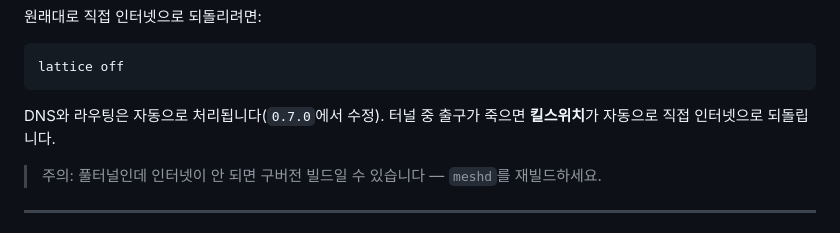
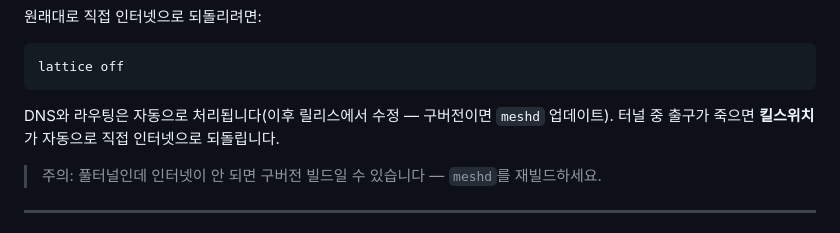
Before and after one commit to omnyx2/HopeYouBeKind, a Markdown page: docs/guides/cookbook.ko.md, the part around the change. GitHub-like rendering.

Commit message:
docs: drop remaining stale '0.7.0' version refs (cookbook EN/KO, FEATURES)

````diff
--- a/docs/guides/cookbook.ko.md
+++ b/docs/guides/cookbook.ko.md
@@ -70,7 +70,7 @@ lattice vpn home            # 모든 트래픽을 그 출구로 라우팅
 lattice off
 ```
 
-DNS와 라우팅은 자동으로 처리됩니다(`0.7.0`에서 수정). 터널 중 출구가 죽으면
+DNS와 라우팅은 자동으로 처리됩니다(이후 릴리스에서 수정 — 구버전이면 `meshd` 업데이트). 터널 중 출구가 죽으면
 **킬스위치**가 자동으로 직접 인터넷으로 되돌립니다.
 
 > 주의: 풀터널인데 인터넷이 안 되면 구버전 빌드일 수 있습니다 — `meshd`를
````
Also changed, not shown: docs/FEATURES.md (+1 -1 lines), docs/guides/cookbook.en.md (+2 -1 lines).
